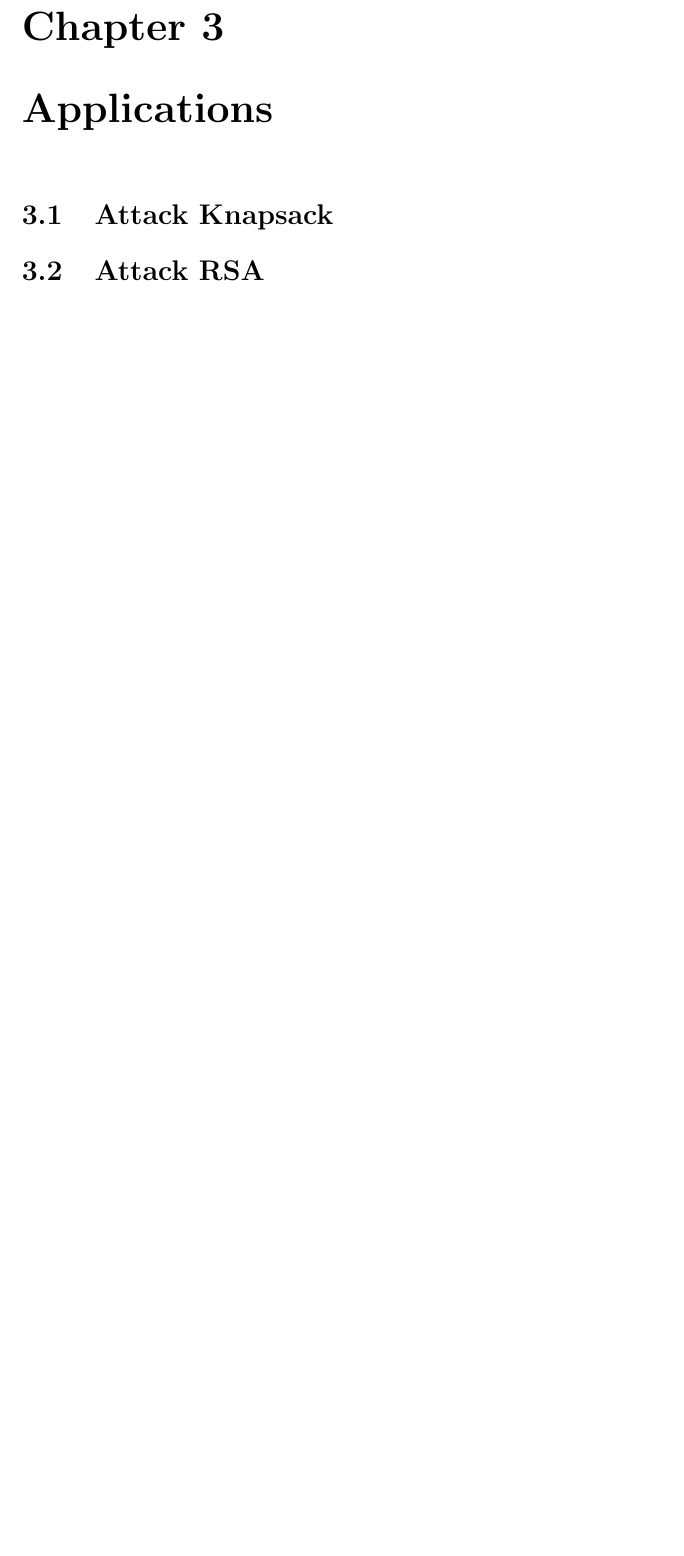
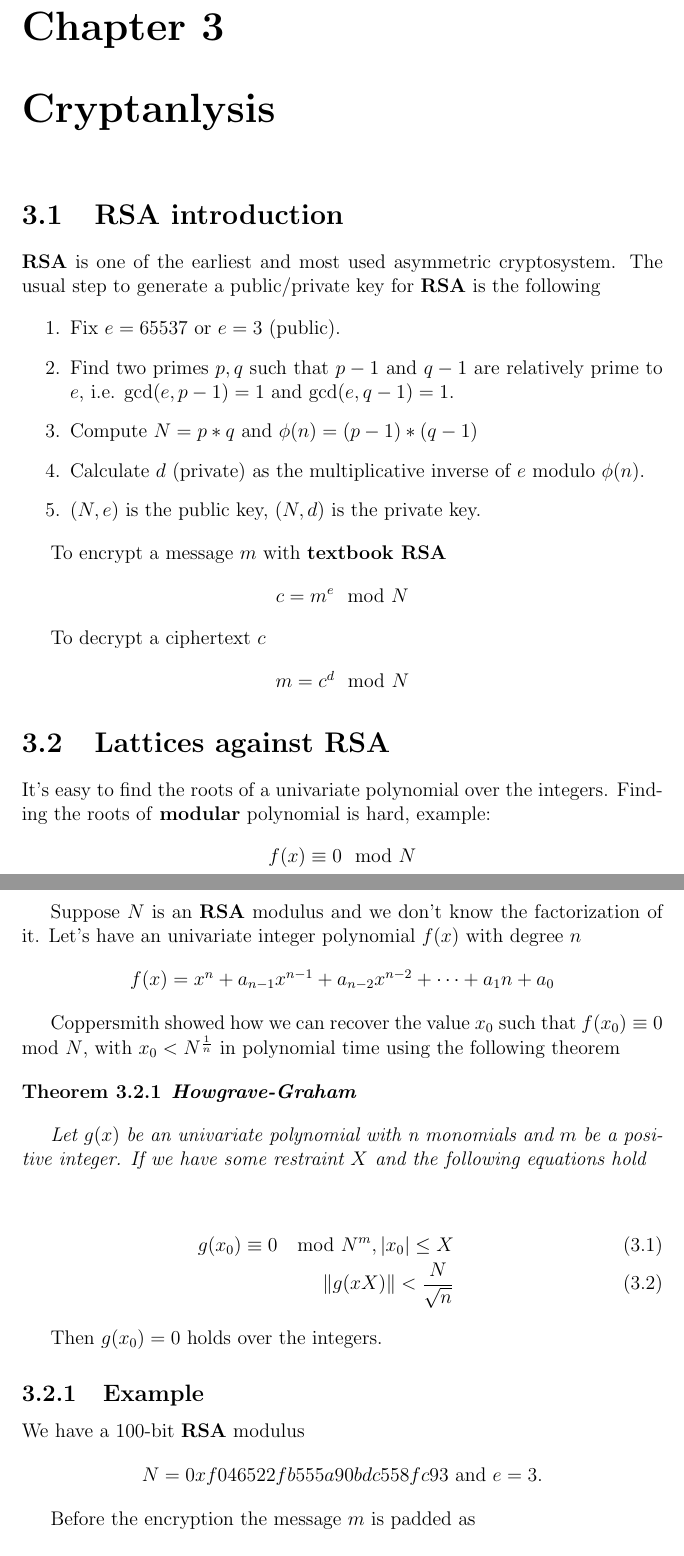
Before and after one commit to meowmeowxw/lattice-based-attacks, a LaTeX thesis (paper.tex): part of page 10 of 12 before the commit and two parts of pages 10 and 11 of 15 after it, the two joined at a grey line, cut so that both start at the same text, the shorter picture padded with empty space. Compiled offline with pdfLaTeX.

Commit message:
Init RSA Attack

```diff
--- a/paper.tex
+++ b/paper.tex
@@ -292,8 +292,74 @@ There are many applications of LLL
     \item Application in cryptanalysis.
 \end{enumerate}
 
-\chapter{Applications}
+\chapter{Cryptanlysis}
 
-\section{Attack Knapsack}
+% \section{Attack Knapsack}
 
-\section{Attack RSA}
+\section{RSA introduction}
+
+\textbf{RSA} is one of the earliest and most used asymmetric cryptosystem.
+The usual step to generate a public/private key for \textbf{RSA} is the following
+
+\begin{enumerate}
+    \item Fix $e = 65537$ or $e = 3$ (public).
+    \item Find two primes $p, q$ such that $p - 1$ and $q - 1$ are relatively prime to $e$, i.e. gcd$(e, p-1) = 1$ and gcd$(e, q-1) = 1$.
+    \item Compute $N = p * q$ and $\phi(n) = (p-1) * (q-1)$
+    \item Calculate $d$ (private) as the multiplicative inverse of $e$ modulo $\phi(n)$.
+    \item $(N, e)$ is the public key, $(N, d)$ is the private key.
+\end{enumerate}
+
+To encrypt a message $m$ with \textbf{textbook RSA}
+
+\begin{center}
+    $c = m^e \mod N$
+\end{center}
+
+To decrypt a ciphertext $c$
+
+\begin{center}
+    $m = c^d \mod N$
+\end{center}
+
+\section{Lattices against RSA}
+
+It's easy to find the roots of a univariate polynomial over the integers. Finding the roots of \textbf{modular} polynomial is hard, example:
+
+\begin{center}
+    $f(x) \equiv 0 \mod N$
+\end{center}
+
+Suppose $N$ is an \textbf{RSA} modulus and we don't know the factorization of it. Let's have an univariate integer polynomial $f(x)$ with degree $n$
+
+\begin{center}
+    $f(x) = x^n + a_{n-1}x^{n-1} + a_{n-2}x^{n-2} + \cdots + a_1n + a_0$
+\end{center}
+
+Coppersmith showed how we can recover the value $x_0$ such that $f(x_0) \equiv 0 \mod N$, with $x_0 < N^{\frac{1}{n}}$ in polynomial time
+using the following theorem
+
+\begin{theorem}
+    \textbf{Howgrave-Graham}
+\end{theorem}
+
+\textit{Let $g(x)$ be an univariate polynomial with n monomials and $m$ be a positive integer.
+    If we have some restraint $X$ and the following equations hold}
+
+\begin{center}
+    \begin{eqnarray}
+         g(x_0) \equiv 0 \mod N^m, |x_0| \le X \\
+         \lVert g(xX) \rVert < \frac{N}{\sqrt{n}} \label{eq:pol}
+    \end{eqnarray}
+\end{center}
+
+Then $g(x_0) = 0$ holds over the integers.
+
+\subsection{Example}
+
+We have a 100-bit \textbf{RSA} modulus
+
+\begin{center}
+    $N=0xf046522fb555a90bdc558fc93$ and $e = 3$.
+\end{center}
+
+Before the encryption the message $m$ is padded as
```
Also changed, not shown: paper.pdf, paper.tex (80 more changed lines), 1 other file.
